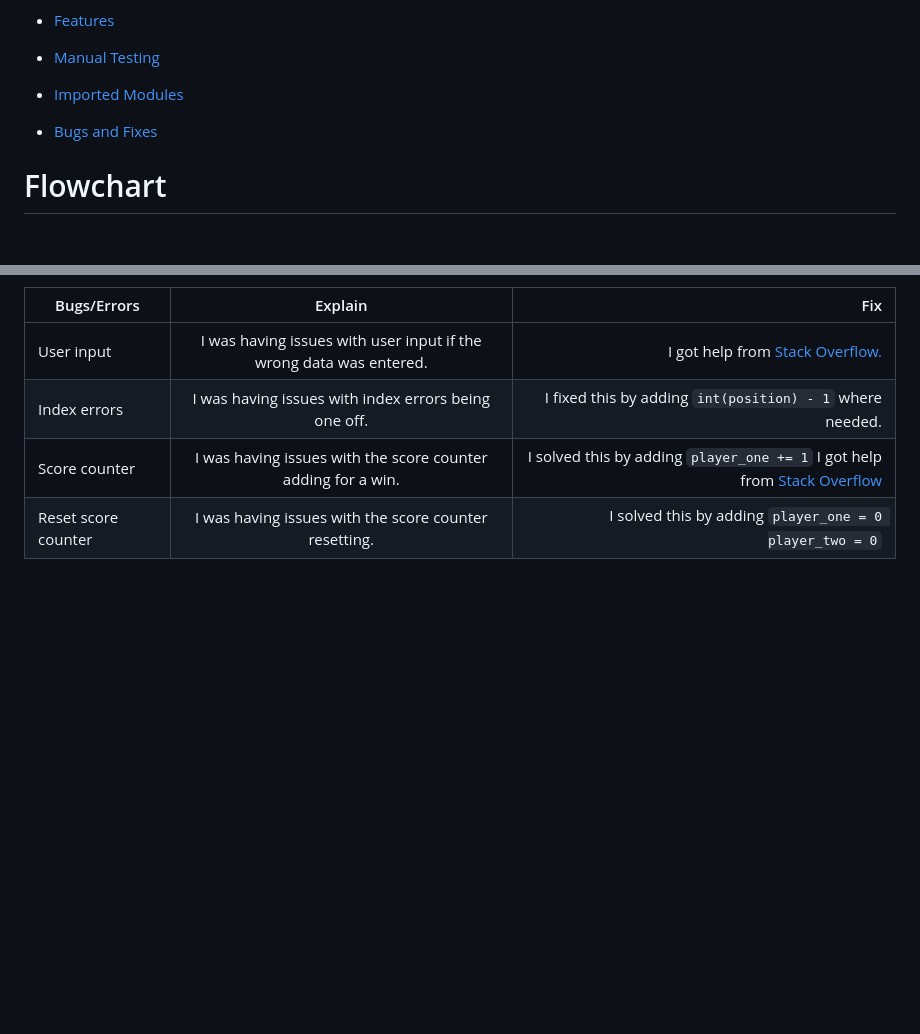
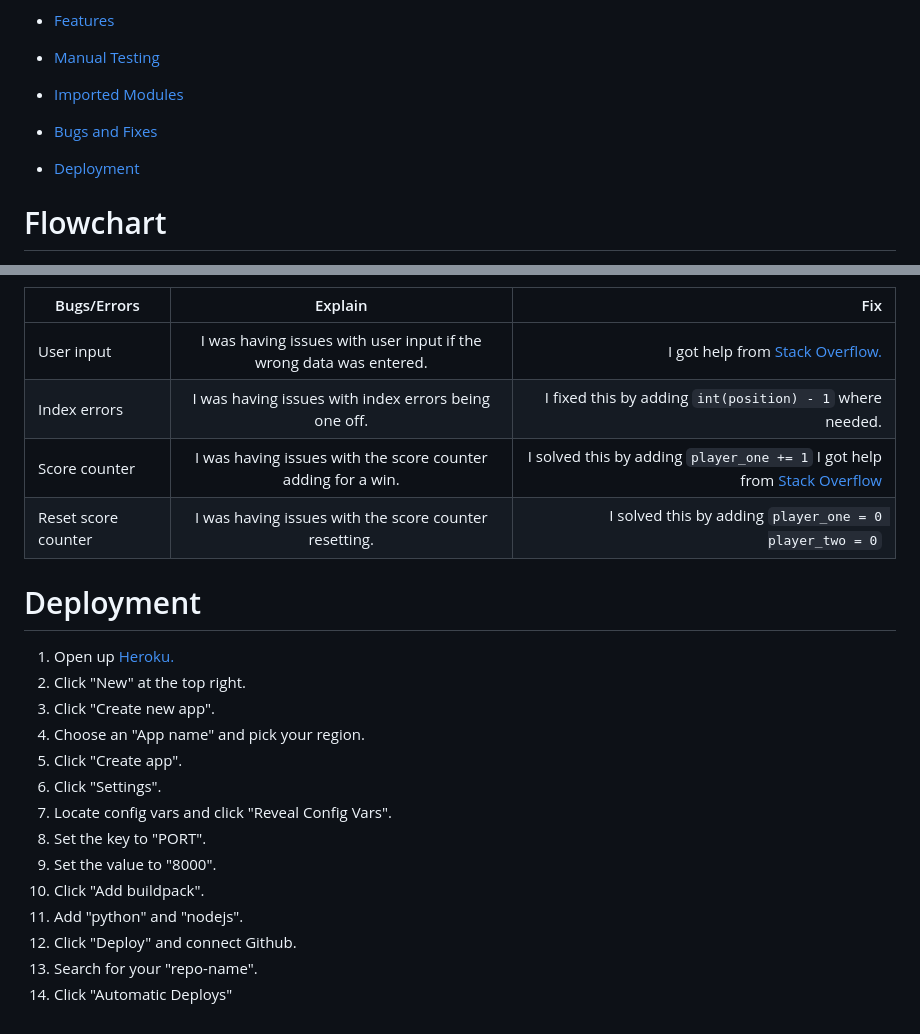
Before and after one commit to CliveC99/project-3-tic-tac-toe, a Markdown page: README.md, 2 parts joined by grey strips. Drawn GitHub-style; blank space fills up the shorter version.

Commit message:
Add deployment to README

```diff
--- a/README.md
+++ b/README.md
@@ -16,6 +16,7 @@ Check out [Tic-Tac-Toe](https://tic-tac-toe-2-player.herokuapp.com/)
   - <p><a href="#manual-testing">Manual Testing</a></p>
   - <p><a href="#imported-modules">Imported Modules</a></p>
   - <p><a href="#bugs-and-fixes">Bugs and Fixes</a></p>
+  - <p><a href="#deployment">Deployment</a></p>
 
 # Flowchart
 ![Flowchart](https://res.cloudinary.com/dp9lxtk3y/image/upload/v1681663239/p3-tic-tac-toe/flowchart-start.drawio_4_lrgkpj.png)
@@ -97,3 +98,20 @@ Check out [Tic-Tac-Toe](https://tic-tac-toe-2-player.herokuapp.com/)
    | Index errors | I was having issues with index errors being one off. | I fixed this by adding `int(position) - 1` where needed. |
    | Score counter | I was having issues with the score counter adding for a win. |  I solved this by adding `player_one += 1` I got help from [Stack Overflow](https://stackoverflow.com/questions/26514438/python-how-to-keep-score-in-a-tic-tac-toe-game)|
    | Reset score counter | I was having issues with the score counter resetting. | I solved this by adding `player_one = 0 player_two = 0` |
+
+   # Deployment
+
+1. Open up [Heroku.](https://dashboard.heroku.com/apps)
+2. Click "New" at the top right.
+3. Click "Create new app".
+4. Choose an "App name" and pick your region.
+5. Click "Create app".
+6. Click "Settings".
+7. Locate config vars and click "Reveal Config Vars".
+8. Set the key to "PORT".
+9. Set the value to "8000".
+10. Click "Add buildpack".
+11. Add "python" and "nodejs".
+12. Click "Deploy" and connect Github.
+13. Search for your "repo-name".
+14. Click "Automatic Deploys"
```
